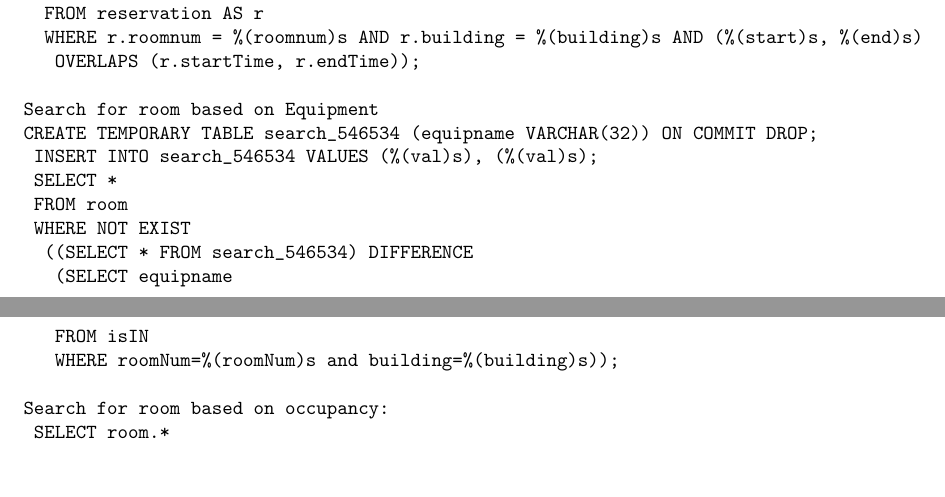
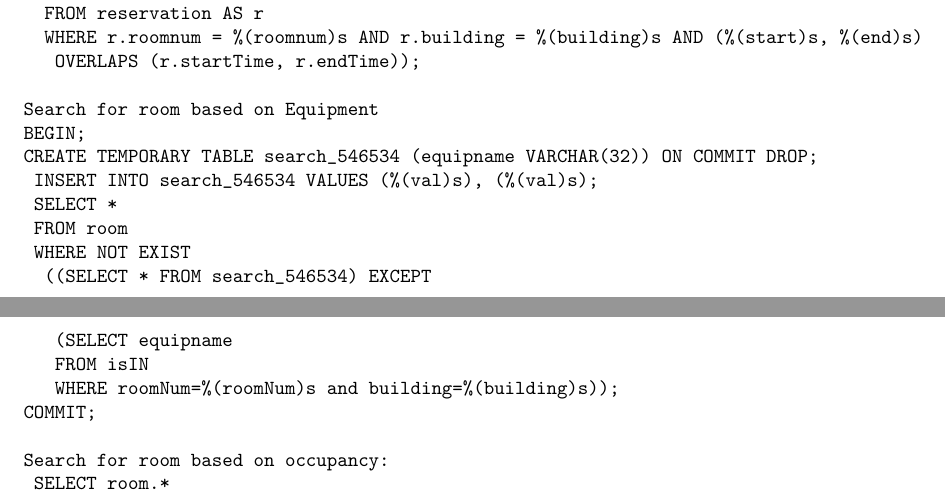
Before and after one commit to AstraLuma/restracker, a LaTeX document (phase3-team16.tex, which reads phase3-queries.txt): two parts of pages 6 and 7 of 8, joined at a grey line, cut so that both start at the same text, the shorter picture padded with empty space. Compiled offline with pdfLaTeX.

Commit message:
updates to phase3

```diff
--- a/phase3-queries.txt
+++ b/phase3-queries.txt
@@ -79,15 +79,17 @@ Search for room based on date and time:
 			OVERLAPS (r.startTime, r.endTime));
 
 Search for room based on Equipment
+BEGIN;
 CREATE TEMPORARY TABLE search_546534 (equipname VARCHAR(32)) ON COMMIT DROP;
 	INSERT INTO search_546534 VALUES (%(val)s), (%(val)s);
 	SELECT *
 	FROM room
 	WHERE NOT EXIST
-		((SELECT * FROM search_546534) DIFFERENCE
+		((SELECT * FROM search_546534) EXCEPT
 			(SELECT equipname
 			FROM isIN
 			WHERE roomNum=%(roomNum)s and building=%(building)s));
+COMMIT;
 
 Search for room based on occupancy:
 	SELECT room.*
```
Also changed, not shown: phase3-team16.tex (+7 -0 lines).
